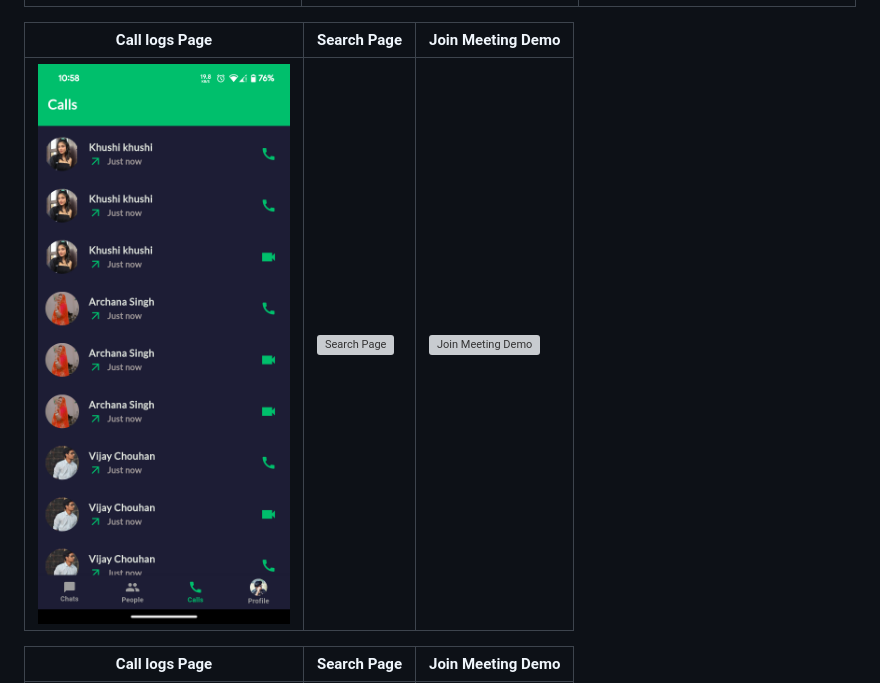
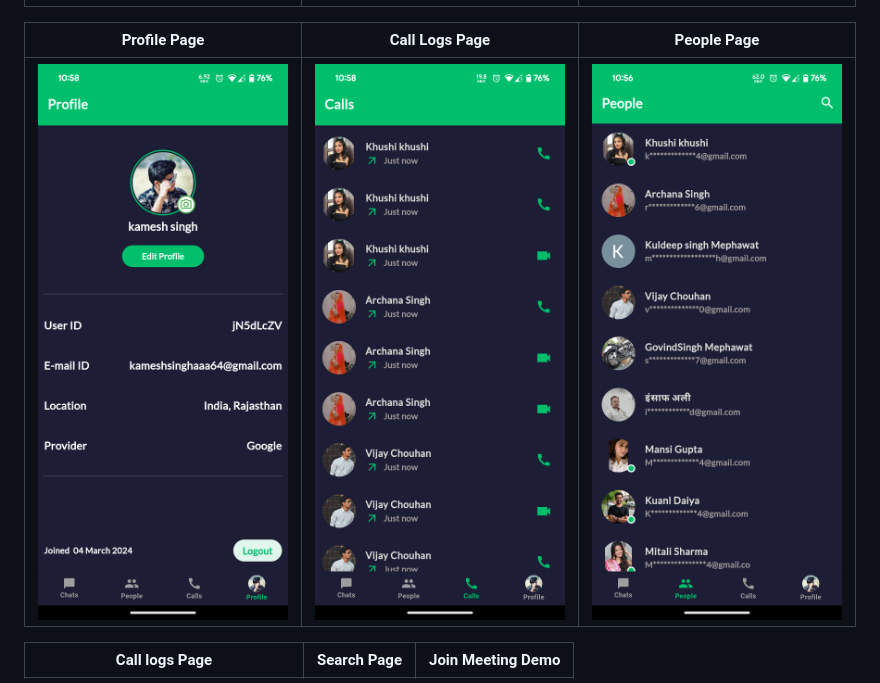
Before and after one commit to kamesh7773/chat_application, a Markdown page: README.md, the part around the change. Rendered like a GitHub page; grey boxes are pictures that could not be loaded.

Commit message:
Update README.md to modify page titles and corresponding images for Profile, Call Logs, and People pages

```diff
--- a/README.md
+++ b/README.md
@@ -118,9 +118,9 @@ flutter run
 |-----------------|-----------|-----------|
 | ![Sign In Page](https://github.com/kamesh7773/chat_application/blob/main/assets/github/sign%20in%20page.png) | ![Home Page](https://github.com/kamesh7773/chat_application/blob/main/assets/github/home%20page%20page.png) | ![Chat Page](https://github.com/kamesh7773/chat_application/blob/main/assets/github/chat%20page.png) |
 
-| Call logs Page | Search Page | Join Meeting Demo |
+| Profile Page | Call Logs Page | People Page |
 |-----------------|-----------|-----------|
-| ![Call logs Page](https://github.com/kamesh7773/chat_application/blob/main/assets/github/calls%20logs%20page.png) | ![Search Page](https://github.com/kamesh7773/chat_application/blob/main/assets/github/SearchPage-ezgif.com-video-to-gif-converter.gif) | ![Join Meeting Demo](https://github.com/kamesh7773/zoom_clone/blob/main/readme%20assets/JoinMeeting.gif?raw=true) |
+| ![Profile Page](https://github.com/kamesh7773/chat_application/blob/main/assets/github/profile%20page.png) | ![Call Logs Page](https://github.com/kamesh7773/chat_application/blob/main/assets/github/calls%20logs%20page.png) | ![People Page](https://github.com/kamesh7773/chat_application/blob/main/assets/github/people%20page.png) |
 
 | Call logs Page | Search Page | Join Meeting Demo |
 |-----------------|-----------|-----------|
```
